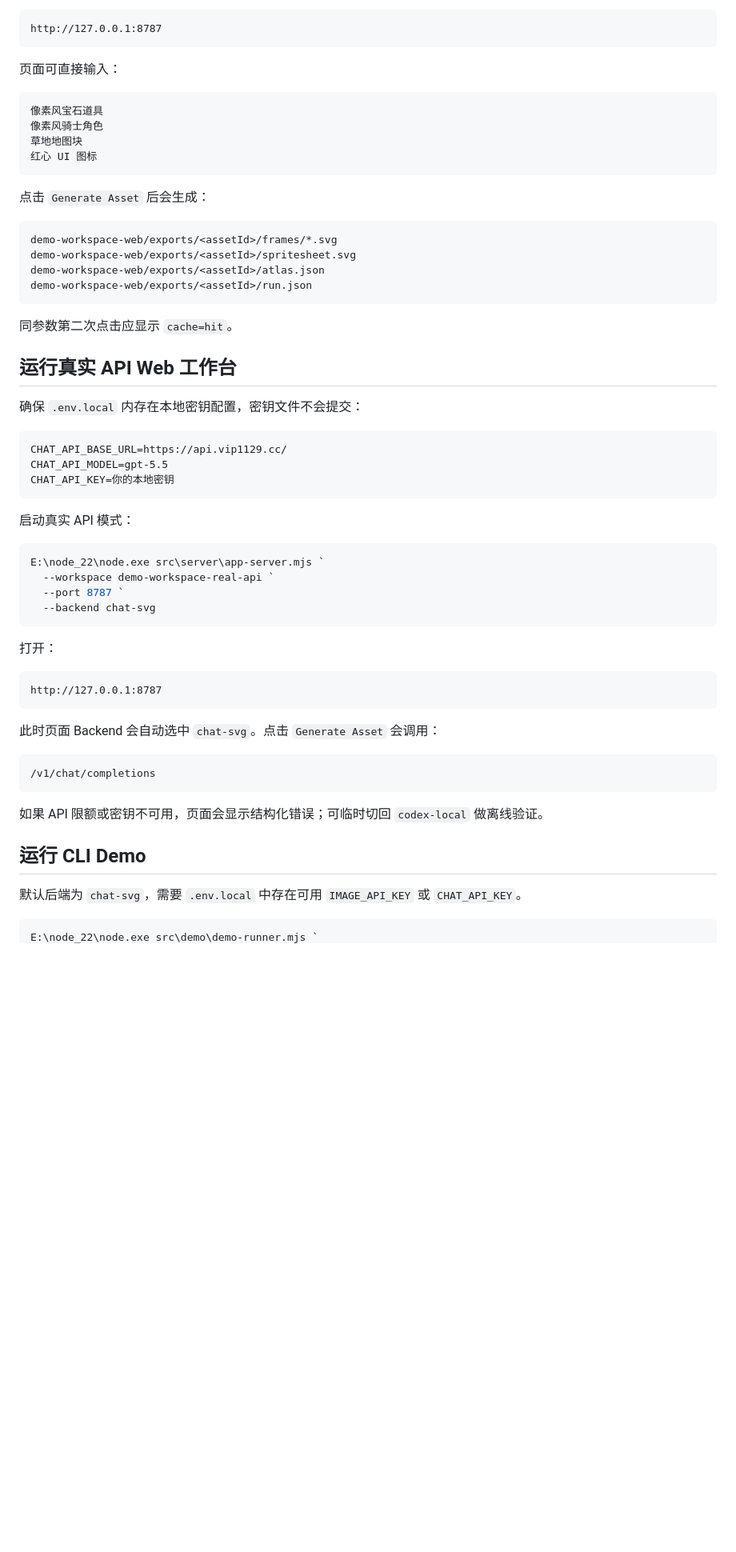
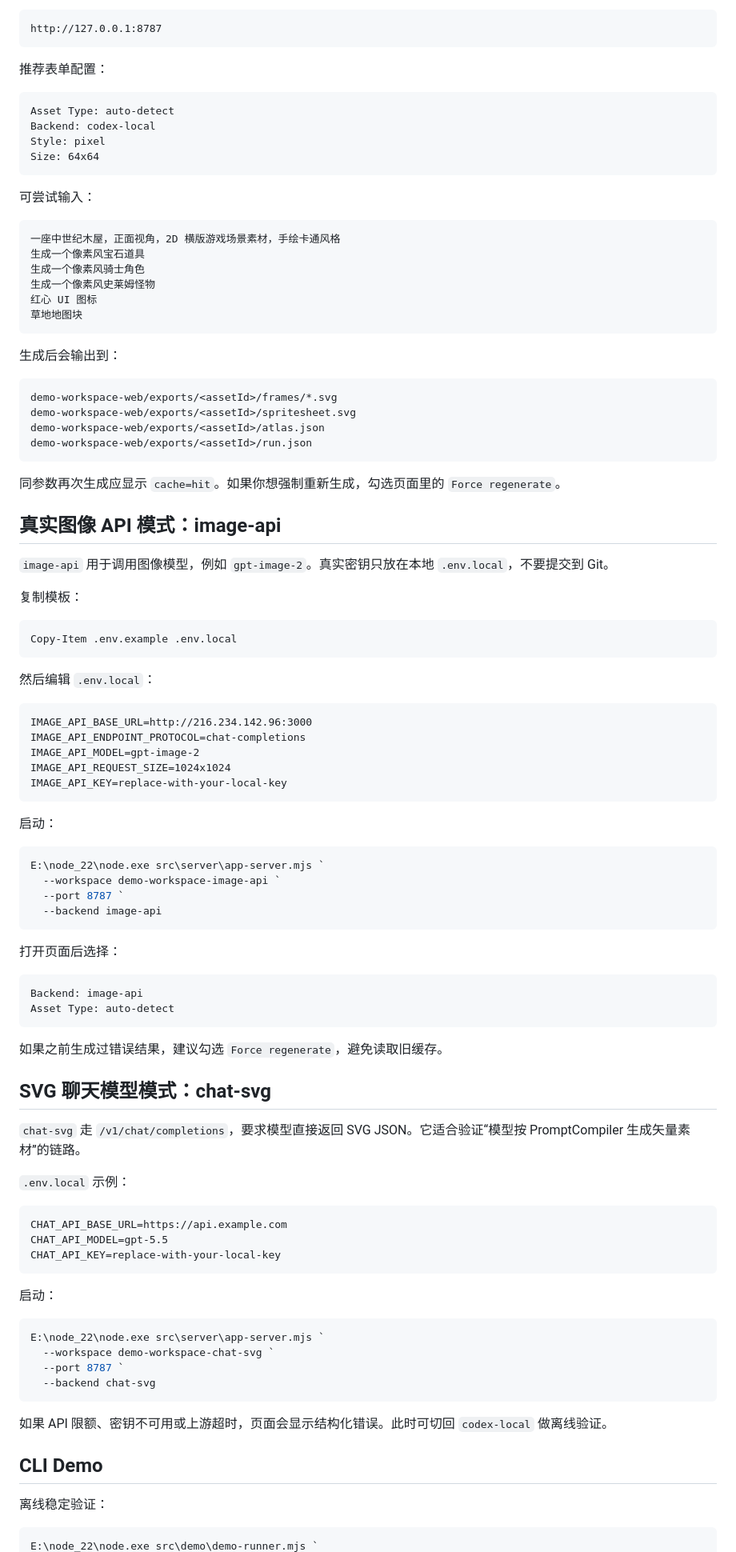
Before and after one commit to Nemophilist2022/text-to-2d, a Markdown page: README.md, the part around one of its changes. Shown at 80% size. GitHub-like rendering; blank space fills up the shorter version.

````diff
--- a/README.md
+++ b/README.md
@@ -37,16 +88,27 @@ E:\node_22\node.exe src\server\app-server.mjs `
 http://127.0.0.1:8787
 ```
 
-页面可直接输入：
+推荐表单配置：
 
 ```text
-像素风宝石道具
-像素风骑士角色
-草地地图块
-红心 UI 图标
+Asset Type: auto-detect
+Backend: codex-local
+Style: pixel
+Size: 64x64
 ```
 
-点击 `Generate Asset` 后会生成：
+可尝试输入：
+
+```text
+一座中世纪木屋，正面视角，2D 横版游戏场景素材，手绘卡通风格
+生成一个像素风宝石道具
+生成一个像素风骑士角色
+生成一个像素风史莱姆怪物
+红心 UI 图标
+草地地图块
+```
+
+生成后会输出到：
 
 ```text
 demo-workspace-web/exports/<assetId>/frames/*.svg
@@ -55,43 +117,72 @@ demo-workspace-web/exports/<assetId>/atlas.json
 demo-workspace-web/exports/<assetId>/run.json
 ```
 
-同参数第二次点击应显示 `cache=hit`。
+同参数再次生成应显示 `cache=hit`。如果你想强制重新生成，勾选页面里的 `Force regenerate`。
 
-## 运行真实 API Web 工作台
+## 真实图像 API 模式：image-api
 
-确保 `.env.local` 内存在本地密钥配置，密钥文件不会提交：
+`image-api` 用于调用图像模型，例如 `gpt-image-2`。真实密钥只放在本地 `.env.local`，不要提交到 Git。
+
+复制模板：
+
+```powershell
+Copy-Item .env.example .env.local
+```
+
+然后编辑 `.env.local`：
 
 ```text
-CHAT_API_BASE_URL=https://api.vip1129.cc/
-CHAT_API_MODEL=gpt-5.5
-CHAT_API_KEY=你的本地密钥
+IMAGE_API_BASE_URL=http://216.234.142.96:3000
+IMAGE_API_ENDPOINT_PROTOCOL=chat-completions
+IMAGE_API_MODEL=gpt-image-2
+IMAGE_API_REQUEST_SIZE=1024x1024
+IMAGE_API_KEY=replace-with-your-local-key
 ```
 
-启动真实 API 模式：
+启动：
 
 ```powershell
 E:\node_22\node.exe src\server\app-server.mjs `
-  --workspace demo-workspace-real-api `
+  --workspace demo-workspace-image-api `
+  --port 8787 `
+  --backend image-api
+```
+
+打开页面后选择：
+
+```text
+Backend: image-api
+Asset Type: auto-detect
+```
+
+如果之前生成过错误结果，建议勾选 `Force regenerate`，避免读取旧缓存。
+
+## SVG 聊天模型模式：chat-svg
+
+`chat-svg` 走 `/v1/chat/completions`，要求模型直接返回 SVG JSON。它适合验证“模型按 PromptCompiler 生成矢量素材”的链路。
+
+`.env.local` 示例：
+
+```text
+CHAT_API_BASE_URL=https://api.example.com
+CHAT_API_MODEL=gpt-5.5
+CHAT_API_KEY=replace-with-your-local-key
+```
+
+启动：
+
+```powershell
+E:\node_22\node.exe src\server\app-server.mjs `
+  --workspace demo-workspace-chat-svg `
   --port 8787 `
   --backend chat-svg
 ```
 
-打开：
+如果 API 限额、密钥不可用或上游超时，页面会显示结构化错误。此时可切回 `codex-local` 做离线验证。
 
-```text
-http://127.0.0.1:8787
-```
+## CLI Demo
 
-此时页面 Backend 会自动选中 `chat-svg`。点击 `Generate Asset` 会调用：
-
-```text
-/v1/chat/completions
-```
-
-如果 API 限额或密钥不可用，页面会显示结构化错误；可临时切回 `codex-local` 做离线验证。
-## 运行 CLI Demo
-
-默认后端为 `chat-svg`，需要 `.env.local` 中存在可用 `IMAGE_API_KEY` 或 `CHAT_API_KEY`。
+离线稳定验证：
 
 ```powershell
 E:\node_22\node.exe src\demo\demo-runner.mjs `
````
Also changed, not shown: other parts of README.md (+158 -37 lines).
